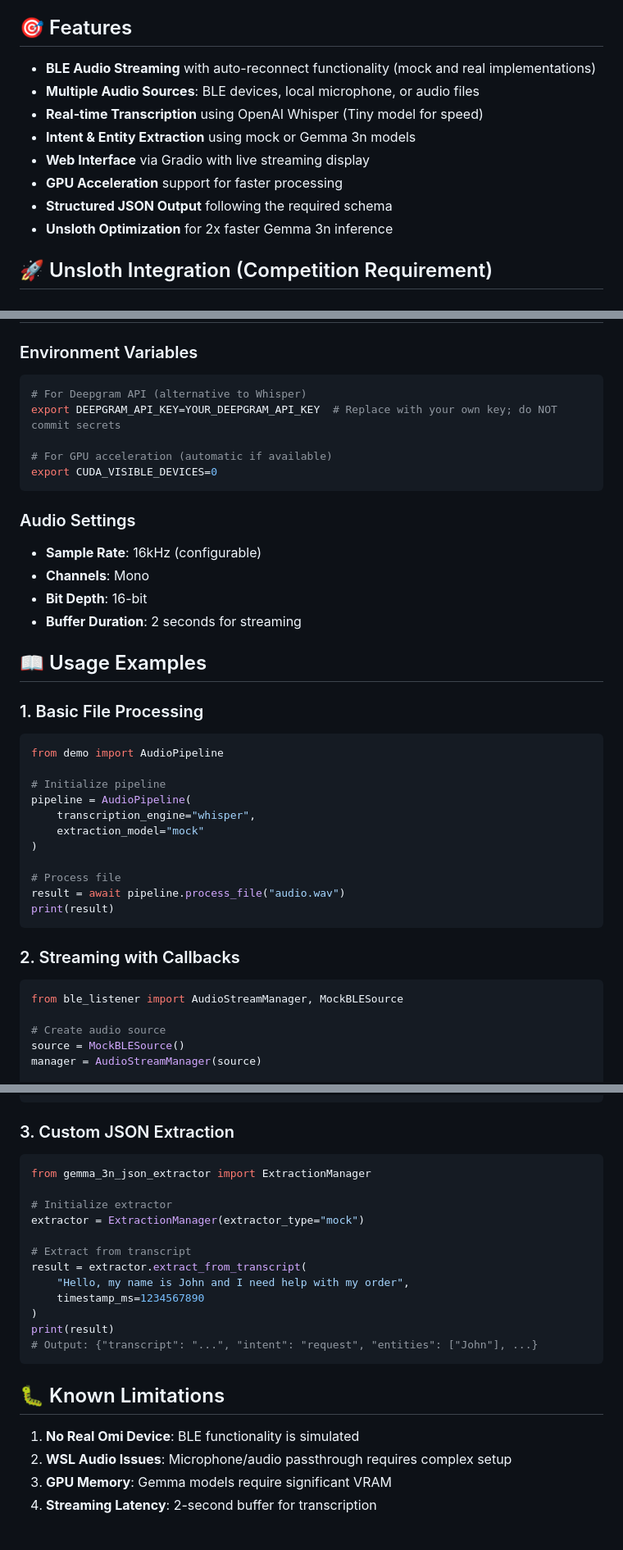
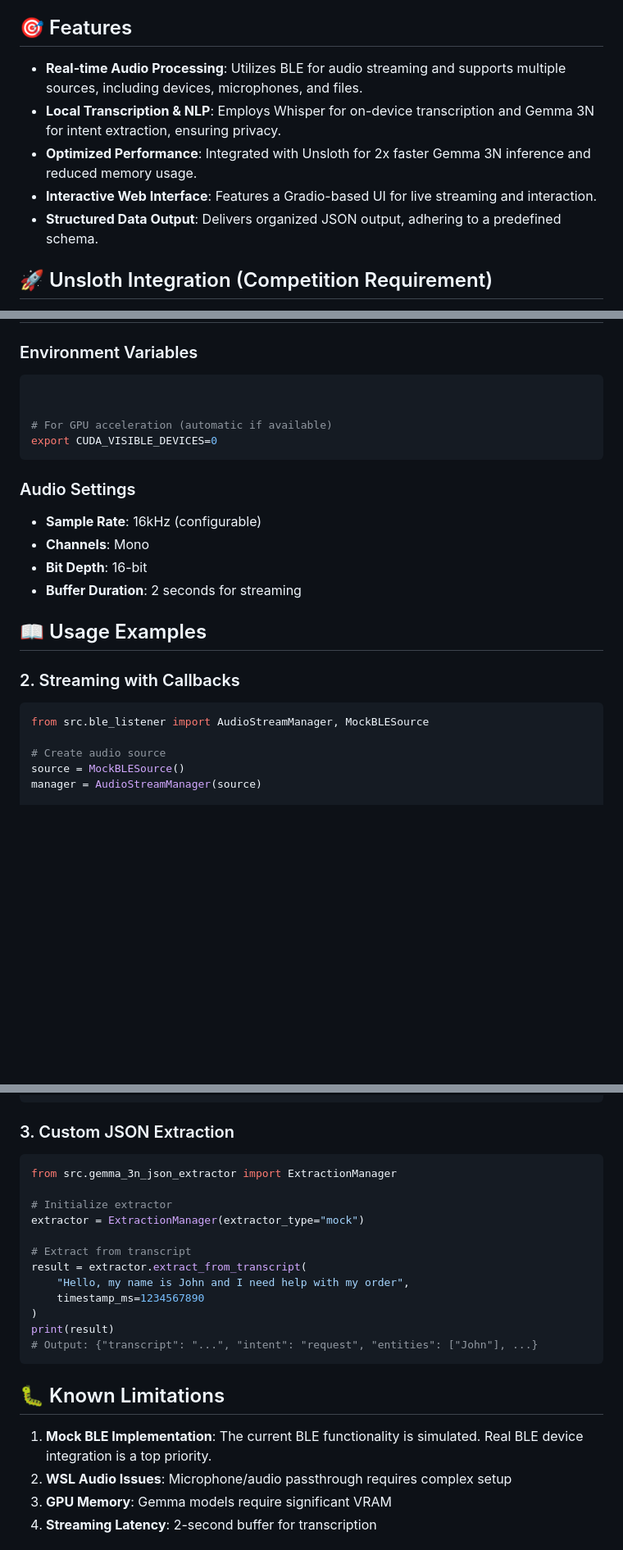
Before and after one commit to mmusil25/raynos-ai, a Markdown page: README.md, 3 parts joined by grey strips. Shown: that part at 82% size. Rendered like a GitHub page; blank space fills up the shorter version.

Commit message:
Revise README.md to enhance clarity and detail on features, update project structure references, and improve performance descriptions. Change Python version requirement to 3.10+ and refine BLE functionality notes.

````diff
--- a/README.md
+++ b/README.md
@@ -21,14 +21,11 @@ A privacy-first AI pipeline that processes audio locally using Gemma 3-N with Un
 
 ## 🎯 Features
 
-- **BLE Audio Streaming** with auto-reconnect functionality (mock and real implementations)
-- **Multiple Audio Sources**: BLE devices, local microphone, or audio files
-- **Real-time Transcription** using OpenAI Whisper (Tiny model for speed)
-- **Intent & Entity Extraction** using mock or Gemma 3n models
-- **Web Interface** via Gradio with live streaming display
-- **GPU Acceleration** support for faster processing
-- **Structured JSON Output** following the required schema
-- **Unsloth Optimization** for 2x faster Gemma 3n inference
+- **Real-time Audio Processing**: Utilizes BLE for audio streaming and supports multiple sources, including devices, microphones, and files.
+- **Local Transcription & NLP**: Employs Whisper for on-device transcription and Gemma 3N for intent extraction, ensuring privacy.
+- **Optimized Performance**: Integrated with Unsloth for 2x faster Gemma 3N inference and reduced memory usage.
+- **Interactive Web Interface**: Features a Gradio-based UI for live streaming and interaction.
+- **Structured Data Output**: Delivers organized JSON output, adhering to a predefined schema.
 
 ## 🚀 Unsloth Integration (Competition Requirement)
 
@@ -142,8 +139,7 @@ python-ble-audio/
 ### Environment Variables
 
 ```bash
-# For Deepgram API (alternative to Whisper)
-export DEEPGRAM_API_KEY=YOUR_DEEPGRAM_API_KEY  # Replace with your own key; do NOT commit secrets
+
 
 # For GPU acceleration (automatic if available)
 export CUDA_VISIBLE_DEVICES=0
@@ -158,24 +154,11 @@ export CUDA_VISIBLE_DEVICES=0
 
 ## 📖 Usage Examples
 
-### 1. Basic File Processing
-```python
-from demo import AudioPipeline
 
-# Initialize pipeline
-pipeline = AudioPipeline(
-    transcription_engine="whisper",
-    extraction_model="mock"
-)
-
-# Process file
-result = await pipeline.process_file("audio.wav")
-print(result)
-```
 
 ### 2. Streaming with Callbacks
 ```python
-from ble_listener import AudioStreamManager, MockBLESource
+from src.ble_listener import AudioStreamManager, MockBLESource
 
 # Create audio source
 source = MockBLESource()
@@ -193,7 +176,7 @@ await manager.start_streaming()
 
 ### 3. Custom JSON Extraction
 ```python
-from gemma_3n_json_extractor import ExtractionManager
+from src.gemma_3n_json_extractor import ExtractionManager
 
 # Initialize extractor
 extractor = ExtractionManager(extractor_type="mock")
@@ -209,7 +192,7 @@ print(result)
 
 ## 🐛 Known Limitations
 
-1. **No Real Omi Device**: BLE functionality is simulated
+1. **Mock BLE Implementation**: The current BLE functionality is simulated. Real BLE device integration is a top priority.
 2. **WSL Audio Issues**: Microphone/audio passthrough requires complex setup
 3. **GPU Memory**: Gemma models require significant VRAM
 4. **Streaming Latency**: 2-second buffer for transcription
````
Also changed, not shown: other parts of README.md (+5 -5 lines).
